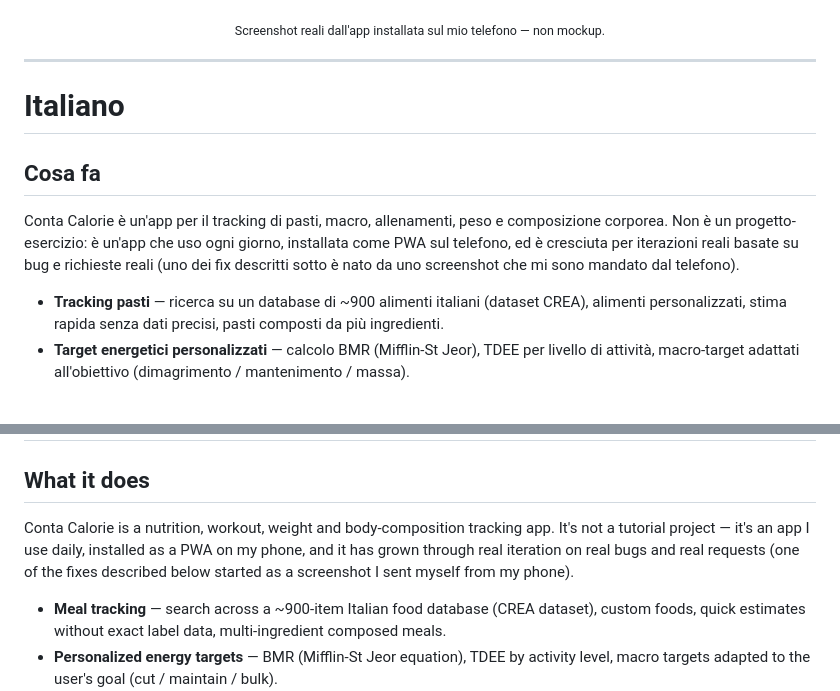
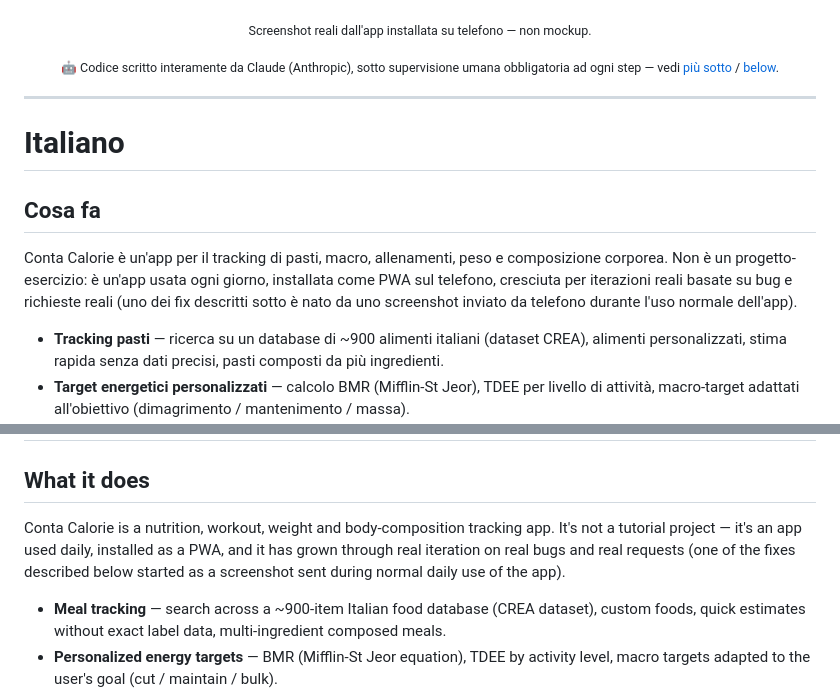
Before and after one commit to Moriconz/ContaCalorie, a Markdown page: README.md, 2 parts joined by grey strips. GitHub-like rendering; blank space fills up the shorter version.

```diff
--- a/README.md
+++ b/README.md
@@ -22,7 +22,9 @@
   <img src="docs/screenshots/stats-dark.jpg" alt="Statistiche & Insight" width="30%" />
 </p>
 
-<p align="center"><sub>Screenshot reali dall'app installata sul mio telefono — non mockup.</sub></p>
+<p align="center"><sub>Screenshot reali dall'app installata su telefono — non mockup.</sub></p>
+
+<p align="center"><sub>🤖 Codice scritto interamente da Claude (Anthropic), sotto supervisione umana obbligatoria ad ogni step — vedi <a href="#processo-ai-supervisionato">più sotto</a> / <a href="#ai-assisted-process-with-mandatory-human-review">below</a>.</sub></p>
 
 ---
 
@@ -31,9 +33,10 @@
 ## Cosa fa
 
 Conta Calorie è un'app per il tracking di pasti, macro, allenamenti, peso e composizione
-corporea. Non è un progetto-esercizio: è un'app che uso ogni giorno, installata come PWA
-sul telefono, ed è cresciuta per iterazioni reali basate su bug e richieste reali (uno dei
-fix descritti sotto è nato da uno screenshot che mi sono mandato dal telefono).
+corporea. Non è un progetto-esercizio: è un'app usata ogni giorno, installata come PWA
+sul telefono, cresciuta per iterazioni reali basate su bug e richieste reali (uno dei
+fix descritti sotto è nato da uno screenshot inviato da telefono durante l'uso normale
+dell'app).
 
 - **Tracking pasti** — ricerca su un database di ~900 alimenti italiani (dataset CREA),
   alimenti personalizzati, stima rapida senza dati precisi, pasti composti da più
@@ -194,9 +205,9 @@ npm test            # esegue i 54 test automatici
 ## What it does
 
 Conta Calorie is a nutrition, workout, weight and body-composition tracking app. It's
-not a tutorial project — it's an app I use daily, installed as a PWA on my phone, and
-it has grown through real iteration on real bugs and real requests (one of the fixes
-described below started as a screenshot I sent myself from my phone).
+not a tutorial project — it's an app used daily, installed as a PWA, and it has grown
+through real iteration on real bugs and real requests (one of the fixes described
+below started as a screenshot sent during normal daily use of the app).
 
 - **Meal tracking** — search across a ~900-item Italian food database (CREA dataset),
   custom foods, quick estimates without exact label data, multi-ingredient composed
```
Also changed, not shown: other parts of README.md (+60 -43 lines), docs/RESUME.md (+8 -0 lines).
